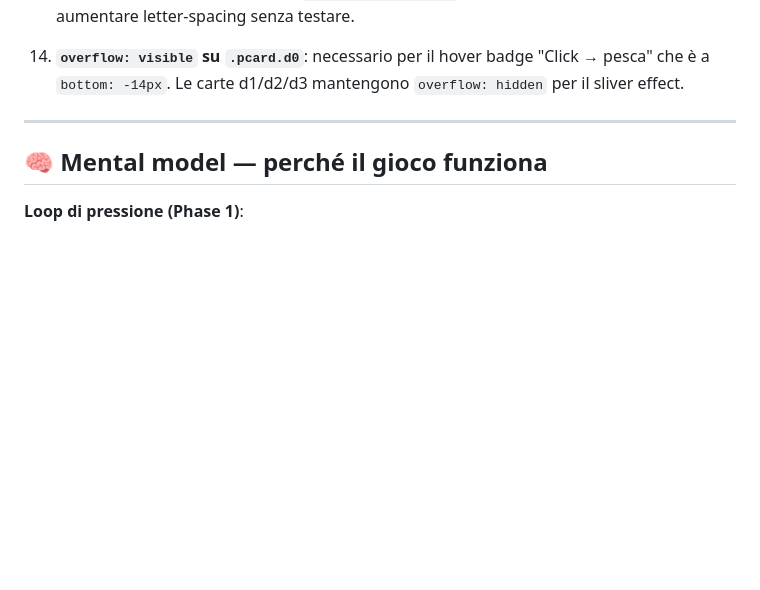
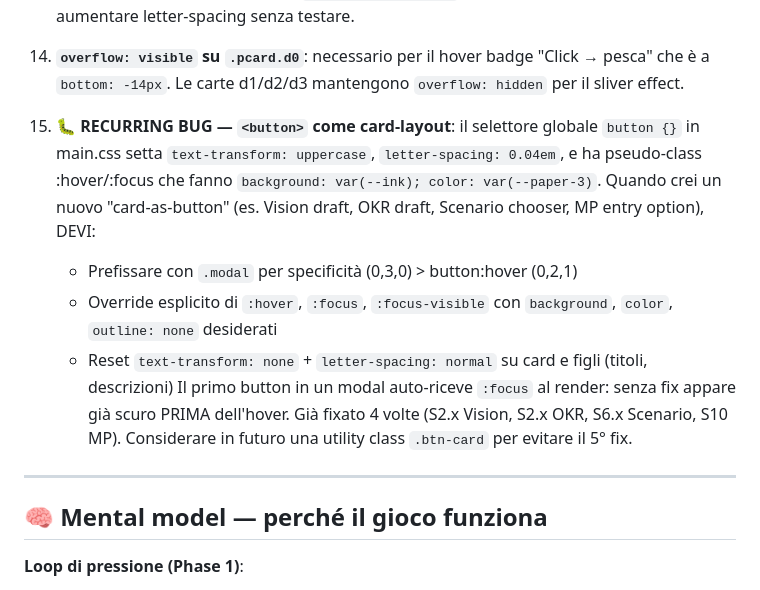
Before and after one commit to francescobee/Stack-Balance, a Markdown page: CONTEXT.md, the part around the change. Rendered like a GitHub page; blank space fills up the shorter version.

Commit message:
docs(context): document recurring "button as card" CSS gotcha
The same bug pattern (global button:hover hijacking card-style buttons)
has been fixed 4 times now: Vision draft, OKR draft, Scenario chooser,
Multiplayer entry. Document the pattern + the fix recipe in CONTEXT.md
gotchas so the 5th occurrence can apply the recipe directly.

Co-Authored-By: Claude Opus 4.7 (1M context) <noreply@anthropic.com>

```diff
--- a/CONTEXT.md
+++ b/CONTEXT.md
@@ -358,6 +358,22 @@ vedi `ROADMAP.md → 📚 BACKLOG` (multiplayer async, mobile, dark mode, etc.).
 14. **`overflow: visible` su `.pcard.d0`**: necessario per il hover badge
     "Click → pesca" che è a `bottom: -14px`. Le carte d1/d2/d3 mantengono
     `overflow: hidden` per il sliver effect.
+
+15. **🐛 RECURRING BUG — `<button>` come card-layout**: il selettore globale
+    `button {}` in main.css setta `text-transform: uppercase`,
+    `letter-spacing: 0.04em`, e ha pseudo-class :hover/:focus che fanno
+    `background: var(--ink); color: var(--paper-3)`. Quando crei un nuovo
+    "card-as-button" (es. Vision draft, OKR draft, Scenario chooser, MP
+    entry option), DEVI:
+    - Prefissare con `.modal` per specificità (0,3,0) > button:hover (0,2,1)
+    - Override esplicito di `:hover`, `:focus`, `:focus-visible` con
+      `background`, `color`, `outline: none` desiderati
+    - Reset `text-transform: none` + `letter-spacing: normal` su card
+      e figli (titoli, descrizioni)
+    Il primo button in un modal auto-riceve `:focus` al render: senza fix
+    appare già scuro PRIMA dell'hover. Già fixato 4 volte (S2.x Vision,
+    S2.x OKR, S6.x Scenario, S10 MP). Considerare in futuro una utility
+    class `.btn-card` per evitare il 5° fix.
 
 ---
 
```
